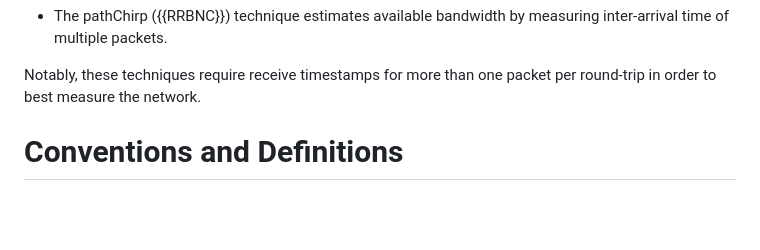
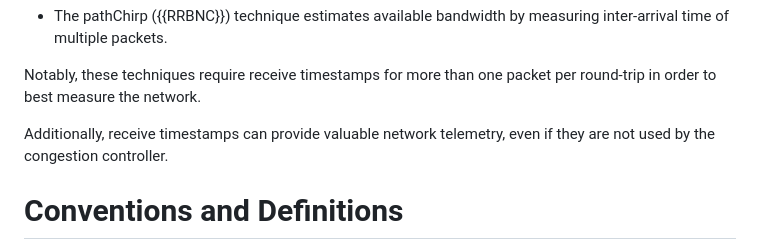
Before and after one commit to wcsmith/draft-quic-receive-ts, a Markdown page: draft-smith-quic-receive-ts.md, the part around the change. GitHub-like rendering; blank space fills up the shorter version.

Commit message:
Useful for Network telemetry too
Reflects a few of the comments at the most recent IETF QUIC session.

```diff
--- a/draft-smith-quic-receive-ts.md
+++ b/draft-smith-quic-receive-ts.md
@@ -100,6 +100,8 @@ to improve transport performance. Examples include:
 Notably, these techniques require receive timestamps for more than one packet
 per round-trip in order to best measure the network.
 
+Additionally, receive timestamps can provide valuable network telemetry, even
+if they are not used by the congestion controller.
 
 # Conventions and Definitions
 
```
